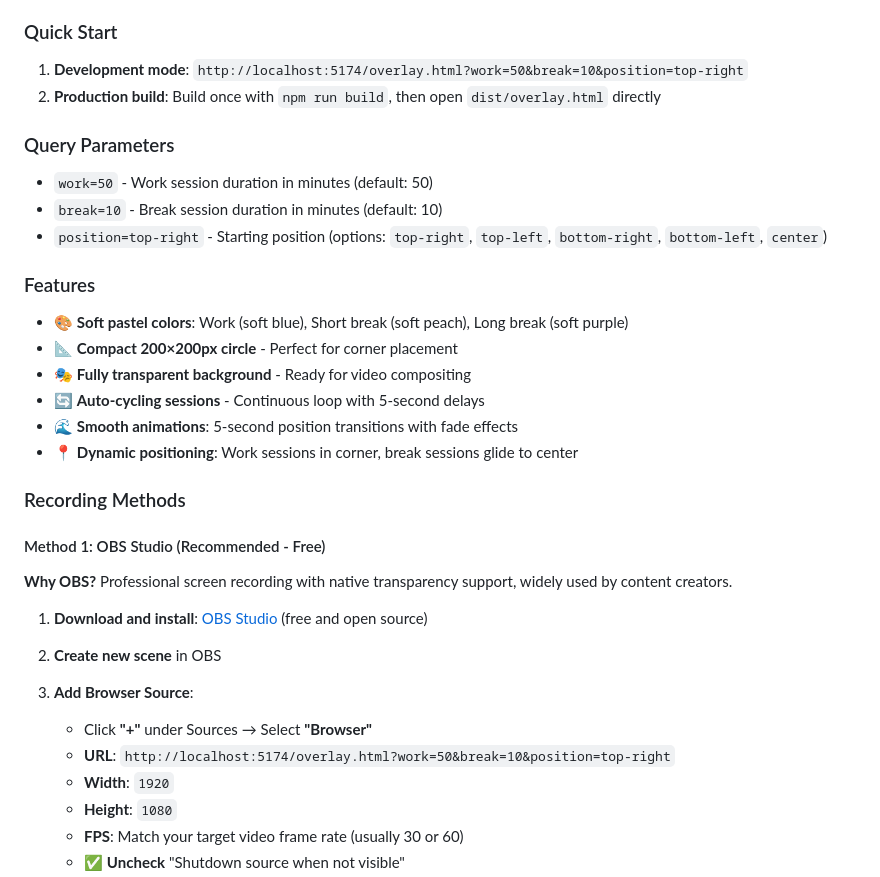
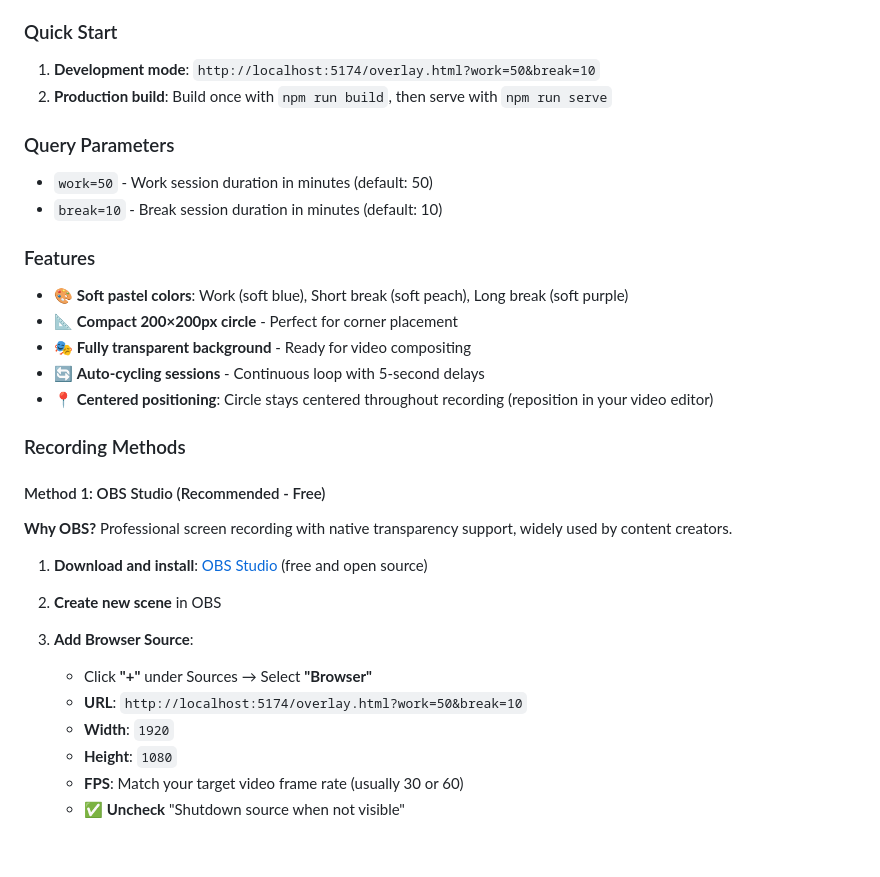
Before and after one commit to JFSvensson/Urd-Timekeeper, a Markdown page: README.md, the part around the change. Drawn GitHub-style; blank space fills up the shorter version.

Commit message:
docs: update overlay mode instructions to remove position parameter and clarify centered positioning

```diff
--- a/README.md
+++ b/README.md
@@ -30,14 +30,13 @@ Urd Timekeeper includes a special **overlay mode** designed for creating ambient
 
 ### Quick Start
 
-1. **Development mode**: `http://localhost:5174/overlay.html?work=50&break=10&position=top-right`
-2. **Production build**: Build once with `npm run build`, then open `dist/overlay.html` directly
+1. **Development mode**: `http://localhost:5174/overlay.html?work=50&break=10`
+2. **Production build**: Build once with `npm run build`, then serve with `npm run serve`
 
 ### Query Parameters
 
 - `work=50` - Work session duration in minutes (default: 50)
 - `break=10` - Break session duration in minutes (default: 10)
-- `position=top-right` - Starting position (options: `top-right`, `top-left`, `bottom-right`, `bottom-left`, `center`)
 
 ### Features
 
@@ -45,8 +44,7 @@ Urd Timekeeper includes a special **overlay mode** designed for creating ambient
 - 📐 **Compact 200×200px circle** - Perfect for corner placement
 - 🎭 **Fully transparent background** - Ready for video compositing
 - 🔄 **Auto-cycling sessions** - Continuous loop with 5-second delays
-- 🌊 **Smooth animations**: 5-second position transitions with fade effects
-- 📍 **Dynamic positioning**: Work sessions in corner, break sessions glide to center
+- 📍 **Centered positioning**: Circle stays centered throughout recording (reposition in your video editor)
 
 ### Recording Methods
 
@@ -60,7 +58,7 @@ Urd Timekeeper includes a special **overlay mode** designed for creating ambient
 
 3. **Add Browser Source**:
    - Click **"+"** under Sources → Select **"Browser"**
-   - **URL**: `http://localhost:5174/overlay.html?work=50&break=10&position=top-right`
+   - **URL**: `http://localhost:5174/overlay.html?work=50&break=10`
    - **Width**: `1920`
    - **Height**: `1080`
    - **FPS**: Match your target video frame rate (usually 30 or 60)
```
